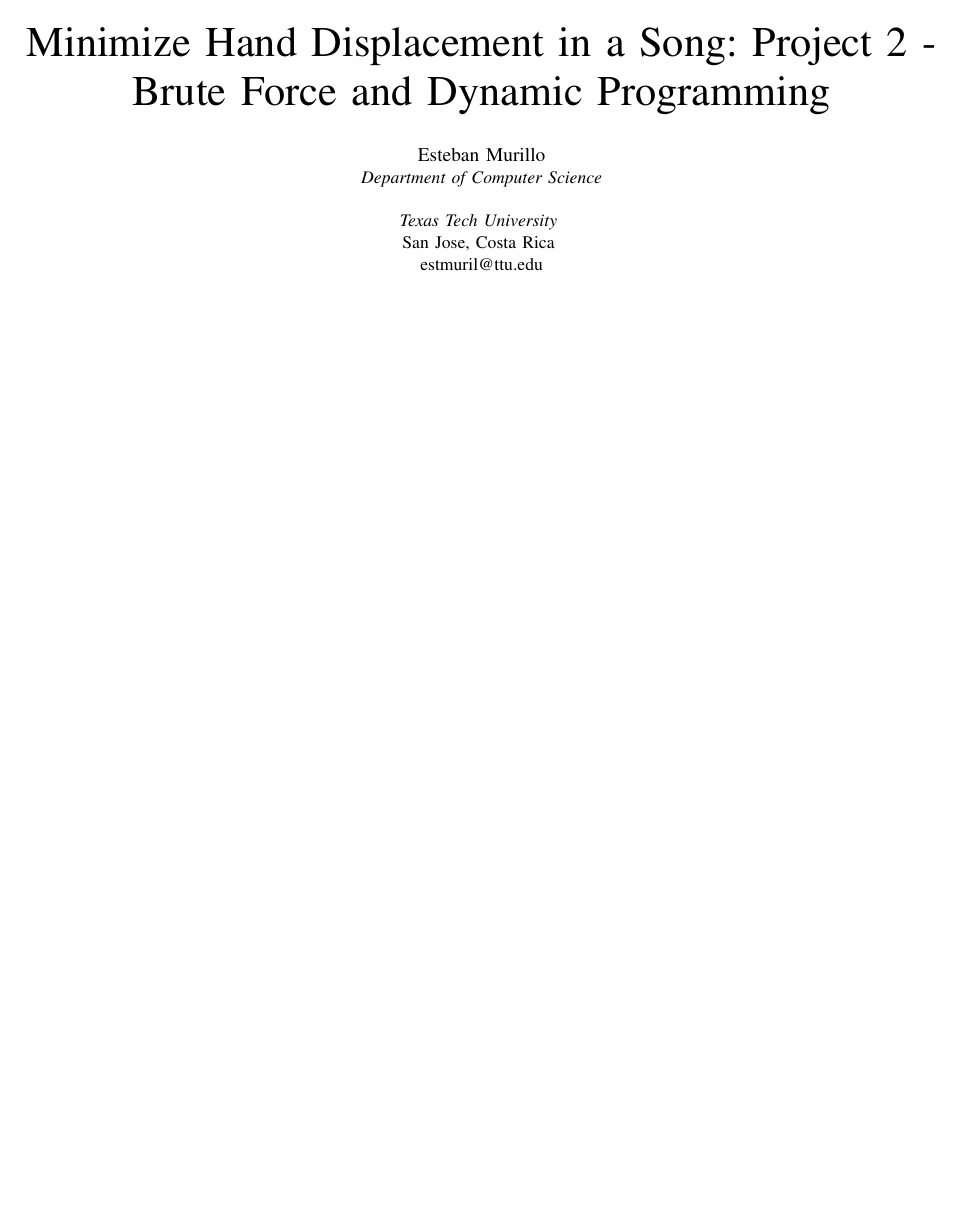
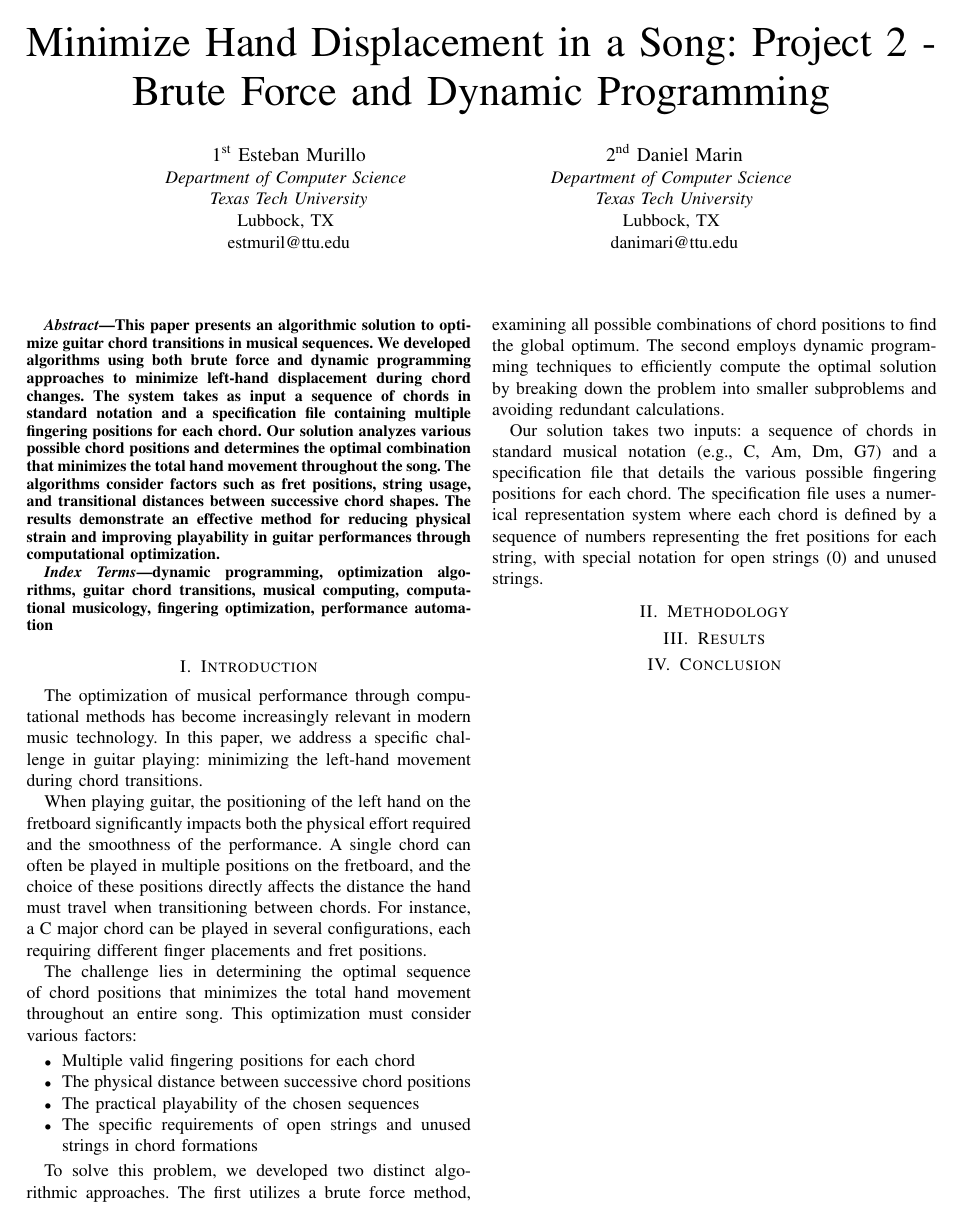
Before and after one commit to Dampmar/BruteForce-and-DynamicProgramming, a LaTeX paper (Document/Report.tex): the whole page. Compiled offline with pdfLaTeX.

Commit message:
Added document information

```diff
--- a/Document/Report.tex
+++ b/Document/Report.tex
@@ -1,20 +1,19 @@
 \documentclass[conference]{IEEEtran}
 \IEEEoverridecommandlockouts
+% The preceding line is only needed to identify funding in the first footnote. If that is unneeded, please comment it out.
 \usepackage{cite}
 \usepackage{amsmath,amssymb,amsfonts}
 \usepackage{algorithmic}
 \usepackage{graphicx}
 \usepackage{textcomp}
 \usepackage{xcolor}
-\usepackage{float}
-\usepackage{hyperref}
 \usepackage{listings}
 \usepackage{pgfplots}
-\usepackage{booktabs}
-\usepackage{tikz} % Required for TikZ drawings
 \pgfplotsset{compat=1.18}
+
 \def\BibTeX{{\rm B\kern-.05em{\sc i\kern-.025em b}\kern-.08em
     T\kern-.1667em\lower.7ex\hbox{E}\kern-.125emX}}
+
 \lstdefinestyle{mystyle}{
     basicstyle=\ttfamily\footnotesize,
     breakatwhitespace=false,
@@ -38,10 +33,60 @@
+\begin{document}
 
 \title{Minimize Hand Displacement in a Song: Project 2 - Brute Force and Dynamic Programming}
-\author{\IEEEauthorblockN{Daniel Marin} \IEEEauthorblockA{\textit{Department of Computer Science}} \\ \textit{Texas Tech University} \\ San Jose, Costa Rica \\ danimari@ttu.edu}
-\author{\IEEEauthorblockN{Esteban Murillo} \IEEEauthorblockA{\textit{Department of Computer Science}} \\ \textit{Texas Tech University} \\ San Jose, Costa Rica \\ estmuril@ttu.edu}
-\date{December 9$^{th}$, 2024}
 
-\begin{document}
+
+\author{\IEEEauthorblockN{1\textsuperscript{st} Esteban Murillo}
+\IEEEauthorblockA{\textit{Department of Computer Science} \\
+\textit{Texas Tech University}\\
+Lubbock, TX \\
+estmuril@ttu.edu}
+\and
+\IEEEauthorblockN{2\textsuperscript{nd} Daniel Marin}
+\IEEEauthorblockA{\textit{Department of Computer Science} \\
+\textit{Texas Tech University}\\
+Lubbock, TX \\
+danimari@ttu.edu}
+}
+
 \maketitle
 
+\begin{abstract}
+This paper presents an algorithmic solution to optimize guitar chord transitions in musical sequences. We developed algorithms using both brute force and dynamic programming approaches to minimize left-hand displacement during chord changes. The system takes as input a sequence of chords in standard notation and a specification file containing multiple fingering positions for each chord. Our solution analyzes various possible chord positions and determines the optimal combination that minimizes the total hand movement throughout the song. The algorithms consider factors such as fret positions, string usage, and transitional distances between successive chord shapes. The results demonstrate an effective method for reducing physical strain and improving playability in guitar performances through computational optimization.
+\end{abstract}
+
+\begin{IEEEkeywords}
+dynamic programming, optimization algorithms, guitar chord transitions, musical computing, computational musicology, fingering optimization, performance automation
+\end{IEEEkeywords}
+
+\section{Introduction}
+The optimization of musical performance through computational methods has become increasingly relevant in modern music technology. In this paper, we address a specific challenge in guitar playing: minimizing the left-hand movement during chord transitions.
+
+When playing guitar, the positioning of the left hand on the fretboard significantly impacts both the physical effort required and the smoothness of the performance. A single chord can often be played in multiple positions on the fretboard, and the choice of these positions directly affects the distance the hand must travel when transitioning between chords. For instance, a C major chord can be played in several configurations, each requiring different finger placements and fret positions.
+
+The challenge lies in determining the optimal sequence of chord positions that minimizes the total hand movement throughout an entire song. This optimization must consider various factors:
+\begin{itemize}
+    \item Multiple valid fingering positions for each chord
+    \item The physical distance between successive chord positions
+    \item The practical playability of the chosen sequences
+    \item The specific requirements of open strings and unused strings in chord formations
+\end{itemize}
+
+To solve this problem, we developed two distinct algorithmic approaches. The first utilizes a brute force method, examining all possible combinations of chord positions to find the global optimum. The second employs dynamic programming techniques to efficiently compute the optimal solution by breaking down the problem into smaller subproblems and avoiding redundant calculations.
+
+Our solution takes two inputs: a sequence of chords in standard musical notation (e.g., C, Am, Dm, G7) and a specification file that details the various possible fingering positions for each chord. The specification file uses a numerical representation system where each chord is defined by a sequence of numbers representing the fret positions for each string, with special notation for open strings (0) and unused strings.
+
+\section{Methodology}
+
+
+
+\section{Results}
+
+
+\section{Conclusion}
+
+
+% \begin{thebibliography}{00}
+
+% \end{thebibliography}
+
 \end{document}
```
Also changed, not shown: Document/Report.pdf, Document/Report.tex (8 more changed lines), 5 other files.
